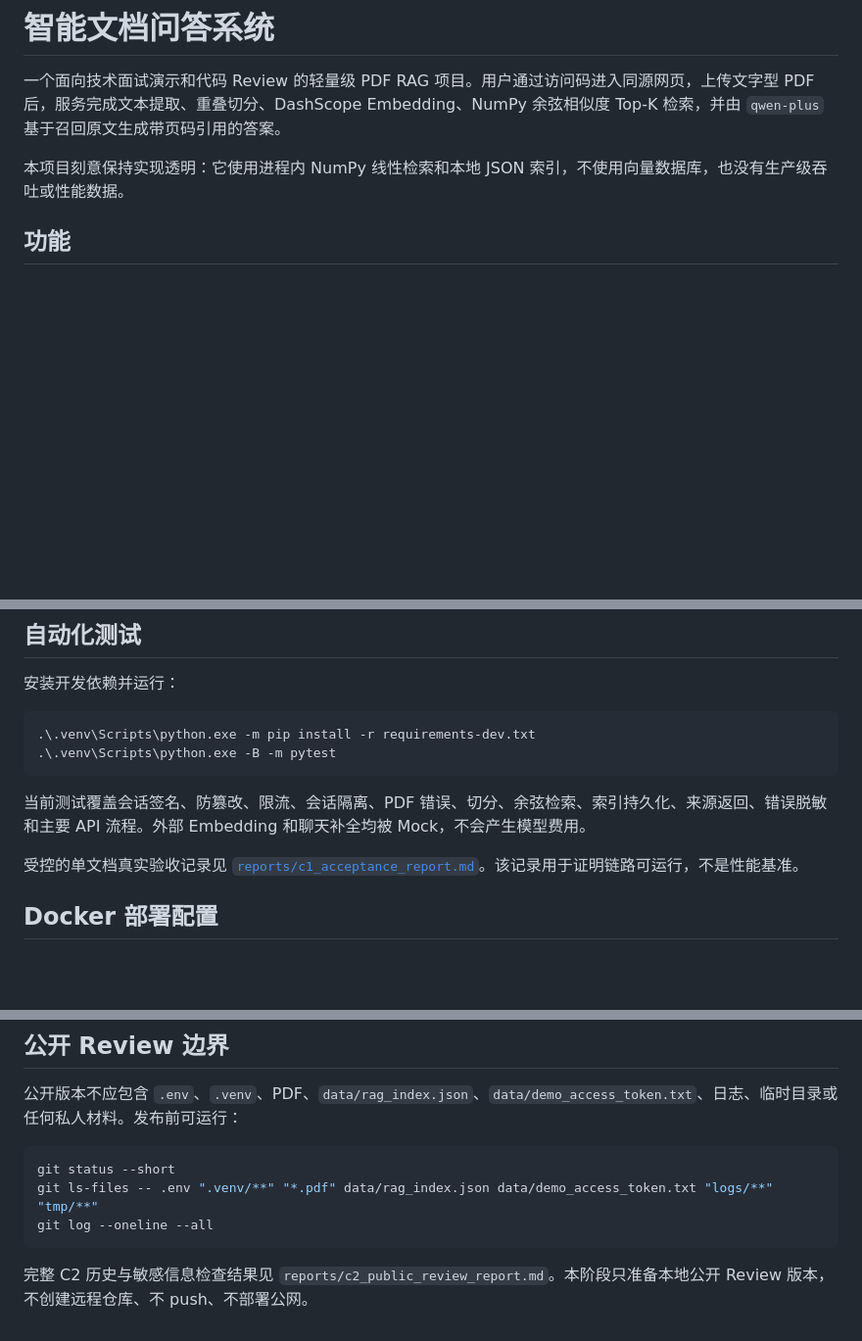
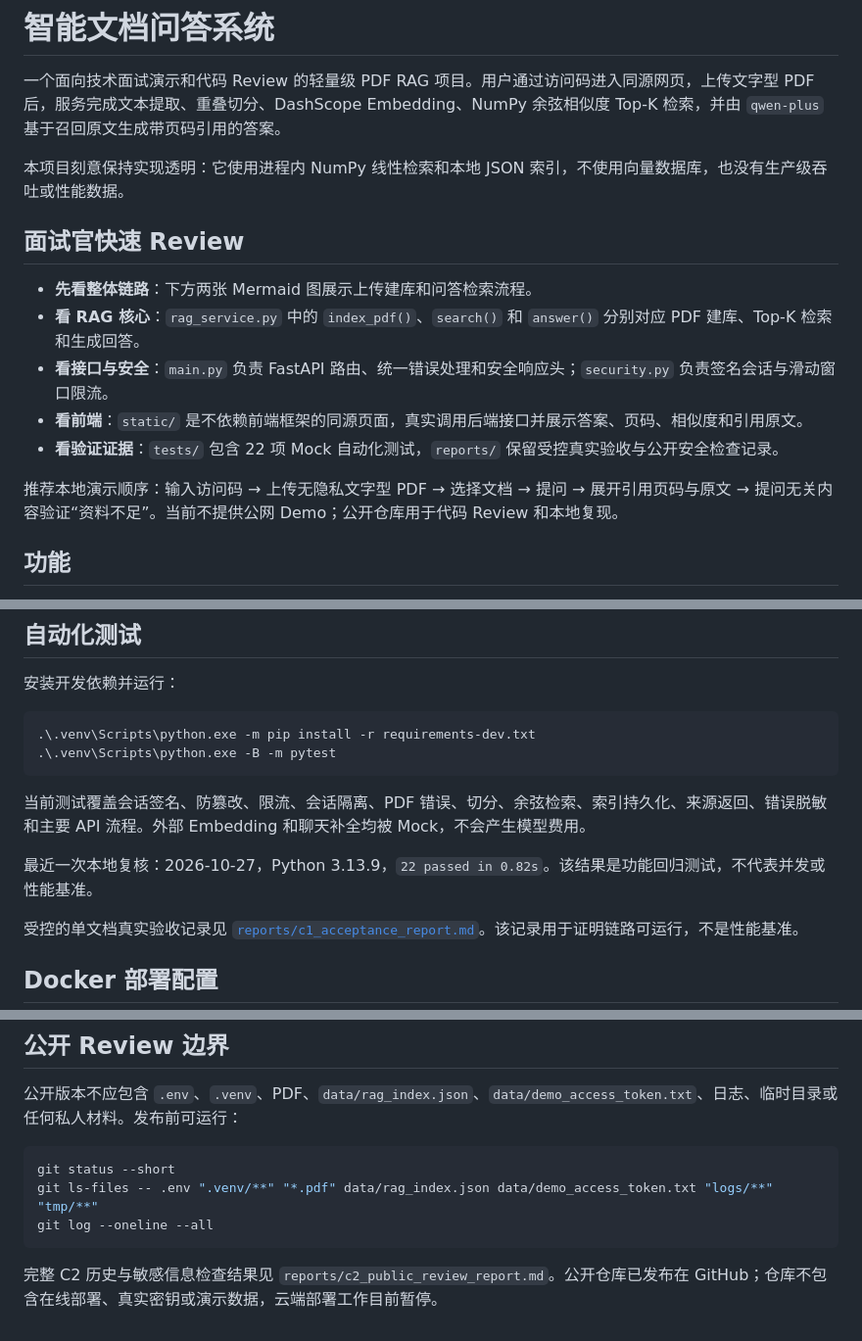
Before and after one commit to zhoulinjie-hub/rag-document-qa, a Markdown page: README.md, 3 parts joined by grey strips. Shown at 98% size. Rendered like a GitHub page; blank space fills up the shorter version.

Commit message:
docs: improve interview review guide

````diff
--- a/README.md
+++ b/README.md
@@ -3,6 +3,16 @@
 一个面向技术面试演示和代码 Review 的轻量级 PDF RAG 项目。用户通过访问码进入同源网页，上传文字型 PDF 后，服务完成文本提取、重叠切分、DashScope Embedding、NumPy 余弦相似度 Top-K 检索，并由 `qwen-plus` 基于召回原文生成带页码引用的答案。
 
 本项目刻意保持实现透明：它使用进程内 NumPy 线性检索和本地 JSON 索引，不使用向量数据库，也没有生产级吞吐或性能数据。
+
+## 面试官快速 Review
+
+- **先看整体链路**：下方两张 Mermaid 图展示上传建库和问答检索流程。
+- **看 RAG 核心**：`rag_service.py` 中的 `index_pdf()`、`search()` 和 `answer()` 分别对应 PDF 建库、Top-K 检索和生成回答。
+- **看接口与安全**：`main.py` 负责 FastAPI 路由、统一错误处理和安全响应头；`security.py` 负责签名会话与滑动窗口限流。
+- **看前端**：`static/` 是不依赖前端框架的同源页面，真实调用后端接口并展示答案、页码、相似度和引用原文。
+- **看验证证据**：`tests/` 包含 22 项 Mock 自动化测试，`reports/` 保留受控真实验收与公开安全检查记录。
+
+推荐本地演示顺序：输入访问码 → 上传无隐私文字型 PDF → 选择文档 → 提问 → 展开引用页码与原文 → 提问无关内容验证“资料不足”。当前不提供公网 Demo；公开仓库用于代码 Review 和本地复现。
 
 ## 功能
 
@@ -222,6 +232,8 @@ Authorization: Bearer <session-token>
 
 当前测试覆盖会话签名、防篡改、限流、会话隔离、PDF 错误、切分、余弦检索、索引持久化、来源返回、错误脱敏和主要 API 流程。外部 Embedding 和聊天补全均被 Mock，不会产生模型费用。
 
+最近一次本地复核：2026-10-27，Python 3.13.9，`22 passed in 0.82s`。该结果是功能回归测试，不代表并发或性能基准。
+
 受控的单文档真实验收记录见 [`reports/c1_acceptance_report.md`](reports/c1_acceptance_report.md)。该记录用于证明链路可运行，不是性能基准。
 
 ## Docker 部署配置
@@ -280,4 +292,4 @@ git ls-files -- .env ".venv/**" "*.pdf" data/rag_index.json data/demo_access_tok
 git log --oneline --all
 ```
 
-完整 C2 历史与敏感信息检查结果见 `reports/c2_public_review_report.md`。本阶段只准备本地公开 Review 版本，不创建远程仓库、不 push、不部署公网。
+完整 C2 历史与敏感信息检查结果见 `reports/c2_public_review_report.md`。公开仓库已发布在 GitHub；仓库不包含在线部署、真实密钥或演示数据，云端部署工作目前暂停。
````
